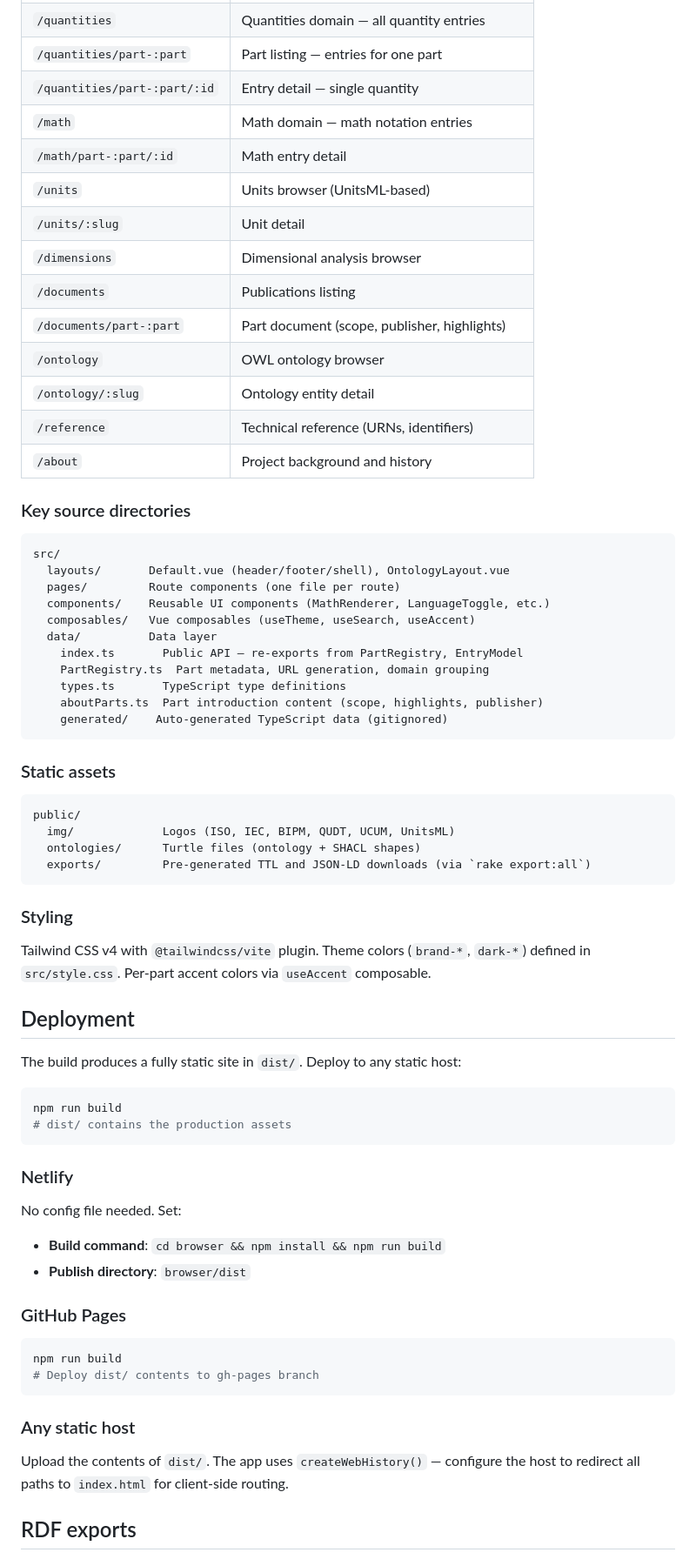
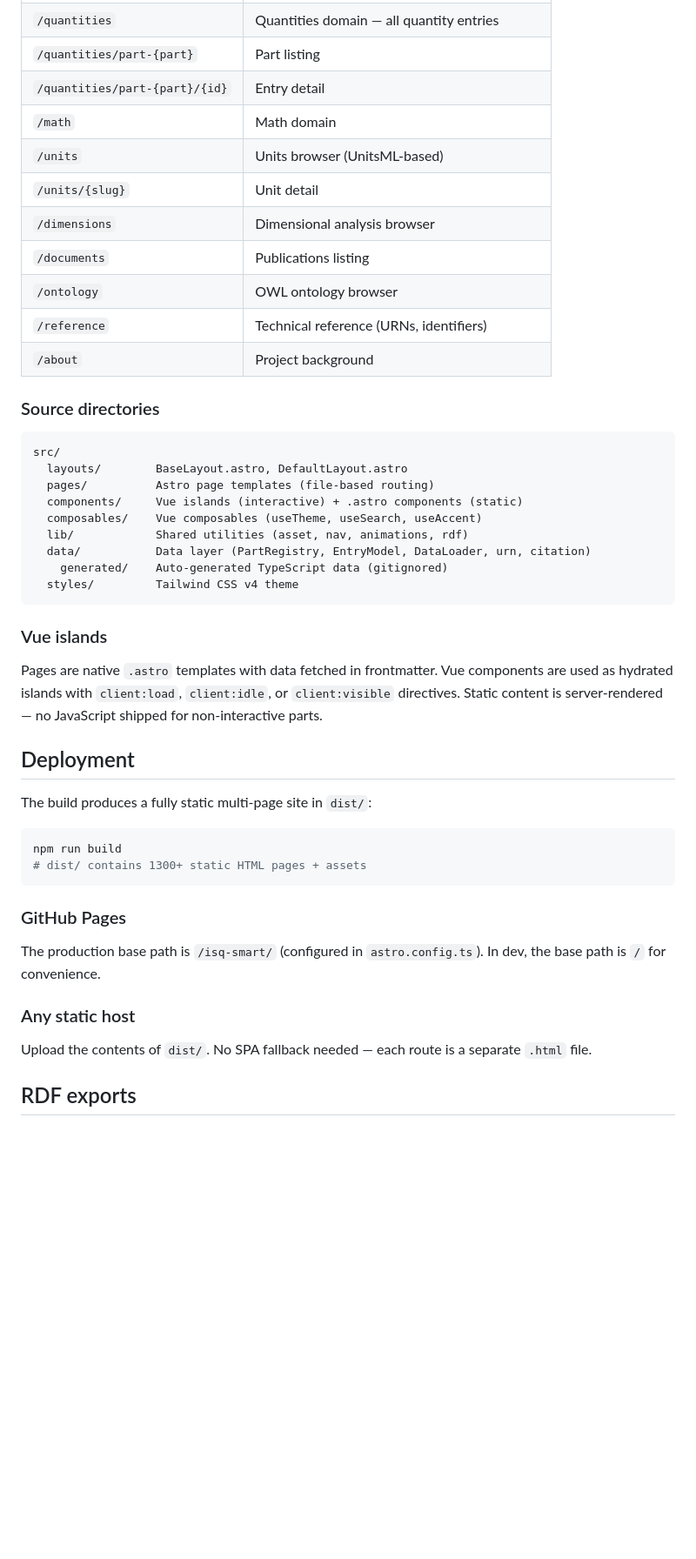
Before and after one commit to metanorma/isq-smart, a Markdown page: browser/README.md, the part around one of its changes. Shown at 87% size. Drawn GitHub-style; blank space fills up the shorter version.

````diff
--- a/browser/README.md
+++ b/browser/README.md
@@ -79,72 +94,49 @@ The Vite plugin (`yaml-data` in `vite.config.ts`) reads YAML sources and writes
 | `/quantities` | Quantities domain — all quantity entries |
-| `/quantities/part-:part` | Part listing — entries for one part |
-| `/quantities/part-:part/:id` | Entry detail — single quantity |
-| `/math` | Math domain — math notation entries |
-| `/math/part-:part/:id` | Math entry detail |
+| `/quantities/part-{part}` | Part listing |
+| `/quantities/part-{part}/{id}` | Entry detail |
+| `/math` | Math domain |
 | `/units` | Units browser (UnitsML-based) |
-| `/units/:slug` | Unit detail |
+| `/units/{slug}` | Unit detail |
 | `/dimensions` | Dimensional analysis browser |
 | `/documents` | Publications listing |
-| `/documents/part-:part` | Part document (scope, publisher, highlights) |
 | `/ontology` | OWL ontology browser |
-| `/ontology/:slug` | Ontology entity detail |
 | `/reference` | Technical reference (URNs, identifiers) |
-| `/about` | Project background and history |
+| `/about` | Project background |
 
-### Key source directories
+### Source directories
 
 ```
 src/
-  layouts/       Default.vue (header/footer/shell), OntologyLayout.vue
-  pages/         Route components (one file per route)
-  components/    Reusable UI components (MathRenderer, LanguageToggle, etc.)
-  composables/   Vue composables (useTheme, useSearch, useAccent)
-  data/          Data layer
-    index.ts       Public API — re-exports from PartRegistry, EntryModel
-    PartRegistry.ts  Part metadata, URL generation, domain grouping
-    types.ts       TypeScript type definitions
-    aboutParts.ts  Part introduction content (scope, highlights, publisher)
+  layouts/        BaseLayout.astro, DefaultLayout.astro
+  pages/          Astro page templates (file-based routing)
+  components/     Vue islands (interactive) + .astro components (static)
+  composables/    Vue composables (useTheme, useSearch, useAccent)
+  lib/            Shared utilities (asset, nav, animations, rdf)
+  data/           Data layer (PartRegistry, EntryModel, DataLoader, urn, citation)
     generated/    Auto-generated TypeScript data (gitignored)
+  styles/         Tailwind CSS v4 theme
 ```
 
-### Static assets
+### Vue islands
 
-```
-public/
-  img/             Logos (ISO, IEC, BIPM, QUDT, UCUM, UnitsML)
-  ontologies/      Turtle files (ontology + SHACL shapes)
-  exports/         Pre-generated TTL and JSON-LD downloads (via `rake export:all`)
-```
-
-### Styling
-
-Tailwind CSS v4 with `@tailwindcss/vite` plugin. Theme colors (`brand-*`, `dark-*`) defined in `src/style.css`. Per-part accent colors via `useAccent` composable.
+Pages are native `.astro` templates with data fetched in frontmatter. Vue components are used as hydrated islands with `client:load`, `client:idle`, or `client:visible` directives. Static content is server-rendered — no JavaScript shipped for non-interactive parts.
 
 ## Deployment
 
-The build produces a fully static site in `dist/`. Deploy to any static host:
+The build produces a fully static multi-page site in `dist/`:
 
 ```bash
 npm run build
-# dist/ contains the production assets
+# dist/ contains 1300+ static HTML pages + assets
 ```
-
-### Netlify
-
-No config file needed. Set:
-- **Build command**: `cd browser && npm install && npm run build`
-- **Publish directory**: `browser/dist`
 
 ### GitHub Pages
 
-```bash
-npm run build
-# Deploy dist/ contents to gh-pages branch
-```
+The production base path is `/isq-smart/` (configured in `astro.config.ts`). In dev, the base path is `/` for convenience.
 
 ### Any static host
 
-Upload the contents of `dist/`. The app uses `createWebHistory()` — configure the host to redirect all paths to `index.html` for client-side routing.
+Upload the contents of `dist/`. No SPA fallback needed — each route is a separate `.html` file.
 
 ## RDF exports
 
````
Also changed, not shown: other parts of browser/README.md (+40 -25 lines).
